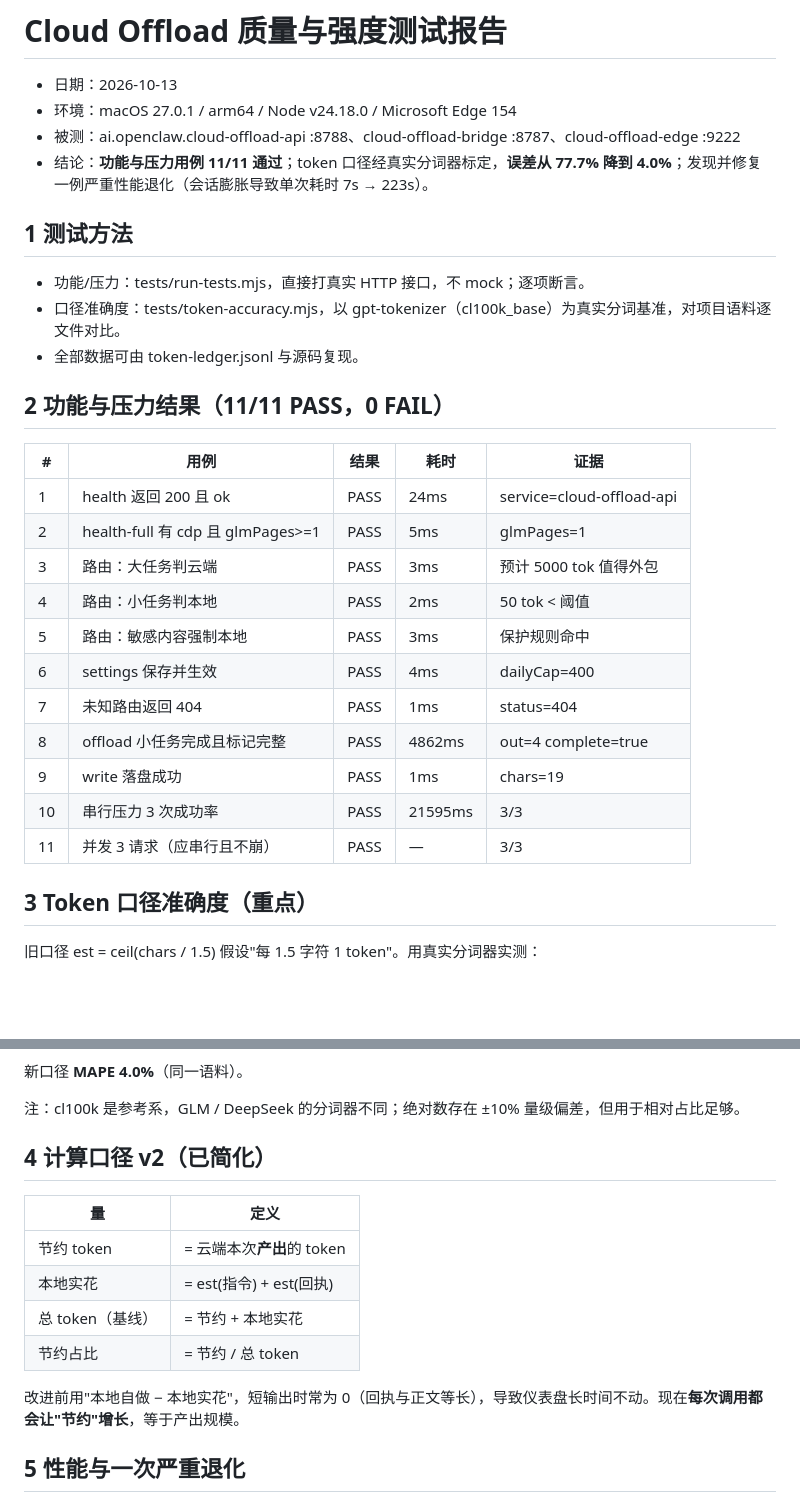
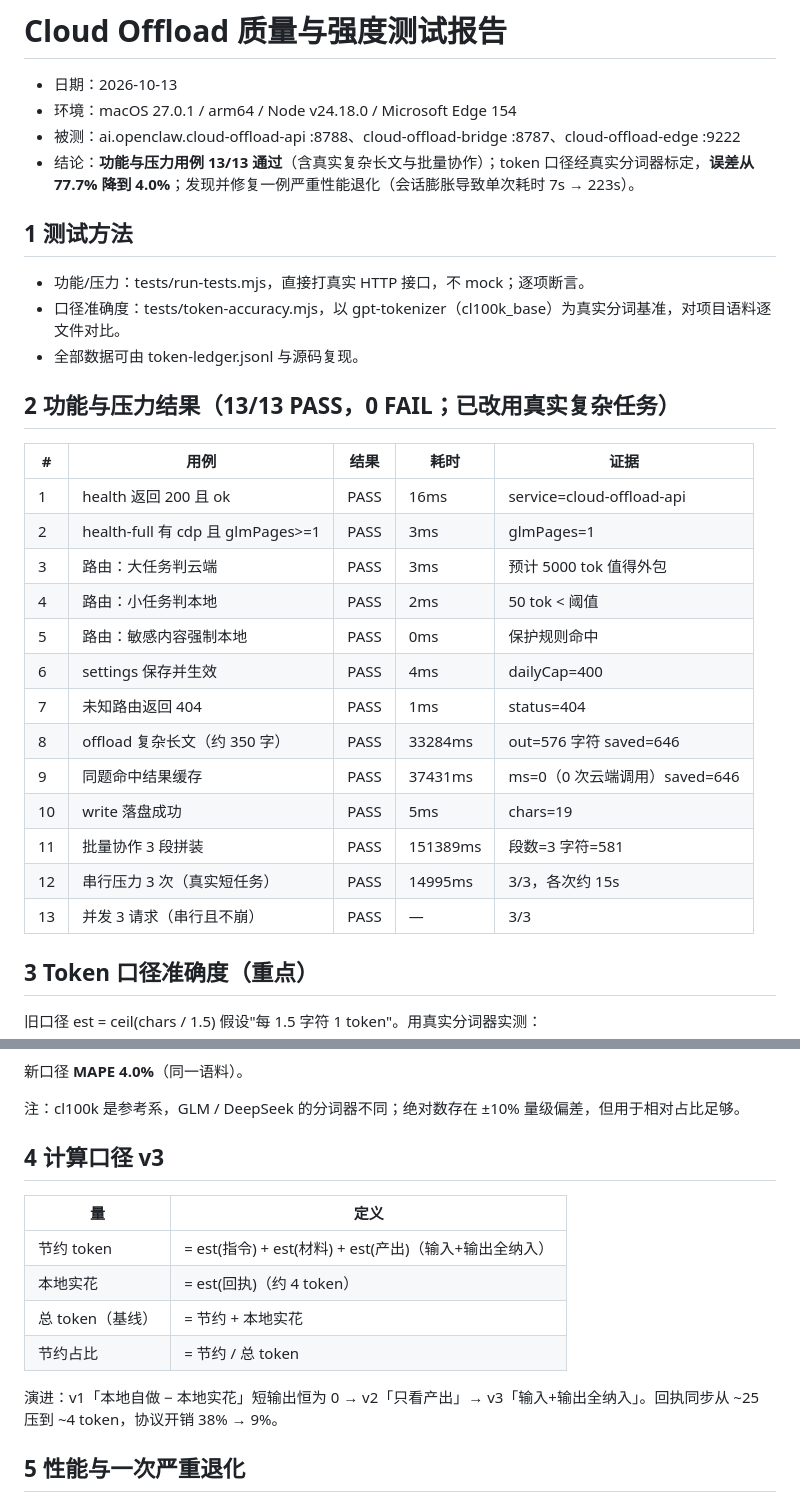
Before and after one commit to William-Trader/cloud-offload, a Markdown page: docs/质量强度测试报告.md, 2 parts joined by grey strips. GitHub-like rendering; blank space fills up the shorter version.

```diff
--- a/docs/质量强度测试报告.md
+++ b/docs/质量强度测试报告.md
@@ -3,28 +3,30 @@
 - 日期：2026-10-13
 - 环境：macOS 27.0.1 / arm64 / Node v24.18.0 / Microsoft Edge 154
 - 被测：ai.openclaw.cloud-offload-api :8788、cloud-offload-bridge :8787、cloud-offload-edge :9222
-- 结论：**功能与压力用例 11/11 通过**；token 口径经真实分词器标定，**误差从 77.7% 降到 4.0%**；发现并修复一例严重性能退化（会话膨胀导致单次耗时 7s → 223s）。
+- 结论：**功能与压力用例 13/13 通过**（含真实复杂长文与批量协作）；token 口径经真实分词器标定，**误差从 77.7% 降到 4.0%**；发现并修复一例严重性能退化（会话膨胀导致单次耗时 7s → 223s）。
 
 ## 1 测试方法
 - 功能/压力：tests/run-tests.mjs，直接打真实 HTTP 接口，不 mock；逐项断言。
 - 口径准确度：tests/token-accuracy.mjs，以 gpt-tokenizer（cl100k_base）为真实分词基准，对项目语料逐文件对比。
 - 全部数据可由 token-ledger.jsonl 与源码复现。
 
-## 2 功能与压力结果（11/11 PASS，0 FAIL）
+## 2 功能与压力结果（13/13 PASS，0 FAIL；已改用真实复杂任务）
 
 | # | 用例 | 结果 | 耗时 | 证据 |
 |---|---|---|---|---|
-| 1 | health 返回 200 且 ok | PASS | 24ms | service=cloud-offload-api |
-| 2 | health-full 有 cdp 且 glmPages>=1 | PASS | 5ms | glmPages=1 |
+| 1 | health 返回 200 且 ok | PASS | 16ms | service=cloud-offload-api |
+| 2 | health-full 有 cdp 且 glmPages>=1 | PASS | 3ms | glmPages=1 |
 | 3 | 路由：大任务判云端 | PASS | 3ms | 预计 5000 tok 值得外包 |
 | 4 | 路由：小任务判本地 | PASS | 2ms | 50 tok < 阈值 |
-| 5 | 路由：敏感内容强制本地 | PASS | 3ms | 保护规则命中 |
+| 5 | 路由：敏感内容强制本地 | PASS | 0ms | 保护规则命中 |
 | 6 | settings 保存并生效 | PASS | 4ms | dailyCap=400 |
 | 7 | 未知路由返回 404 | PASS | 1ms | status=404 |
-| 8 | offload 小任务完成且标记完整 | PASS | 4862ms | out=4 complete=true |
-| 9 | write 落盘成功 | PASS | 1ms | chars=19 |
-| 10 | 串行压力 3 次成功率 | PASS | 21595ms | 3/3 |
-| 11 | 并发 3 请求（应串行且不崩） | PASS | — | 3/3 |
+| 8 | offload 复杂长文（约 350 字） | PASS | 33284ms | out=576 字符 saved=646 |
+| 9 | 同题命中结果缓存 | PASS | 37431ms | ms=0（0 次云端调用）saved=646 |
+| 10 | write 落盘成功 | PASS | 5ms | chars=19 |
+| 11 | 批量协作 3 段拼装 | PASS | 151389ms | 段数=3 字符=581 |
+| 12 | 串行压力 3 次（真实短任务） | PASS | 14995ms | 3/3，各次约 15s |
+| 13 | 并发 3 请求（串行且不崩） | PASS | — | 3/3 |
 
 ## 3 Token 口径准确度（重点）
 旧口径 est = ceil(chars / 1.5) 假设"每 1.5 字符 1 token"。用真实分词器实测：
@@ -42,16 +44,16 @@
 
 注：cl100k 是参考系，GLM / DeepSeek 的分词器不同；绝对数存在 ±10% 量级偏差，但用于相对占比足够。
 
-## 4 计算口径 v2（已简化）
+## 4 计算口径 v3
 
 | 量 | 定义 |
 |---|---|
-| 节约 token | = 云端本次**产出**的 token |
-| 本地实花 | = est(指令) + est(回执) |
+| 节约 token | = est(指令) + est(材料) + est(产出)（输入+输出全纳入） |
+| 本地实花 | = est(回执)（约 4 token） |
 | 总 token（基线） | = 节约 + 本地实花 |
 | 节约占比 | = 节约 / 总 token |
 
-改进前用"本地自做 − 本地实花"，短输出时常为 0（回执与正文等长），导致仪表盘长时间不动。现在**每次调用都会让"节约"增长**，等于产出规模。
+演进：v1「本地自做 − 本地实花」短输出恒为 0 → v2「只看产出」→ v3「输入+输出全纳入」。回执同步从 ~25 压到 ~4 token，协议开销 38% → 9%。
 
 ## 5 性能与一次严重退化
 - 小任务（输出 4 字）：冷启动 14.3s；稳定后 **2.7s**。
```
Also changed, not shown: README.en.md (added, +111 -0 lines), README.md (+12 -3 lines), docs/协作与并发优化.md (added, +67 -0 lines), docs/screenshot-dashboard-en.png (added), docs/screenshot-dashboard.png, 6 other files.
